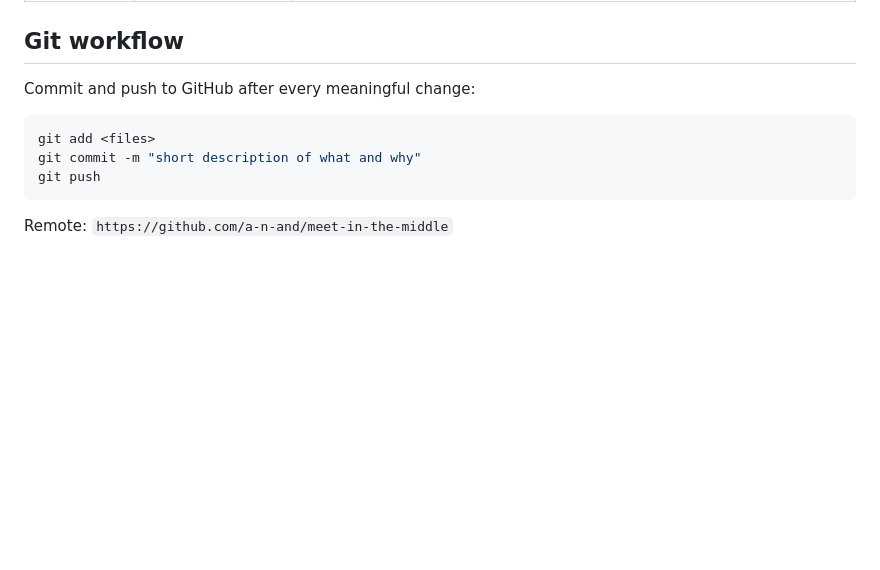
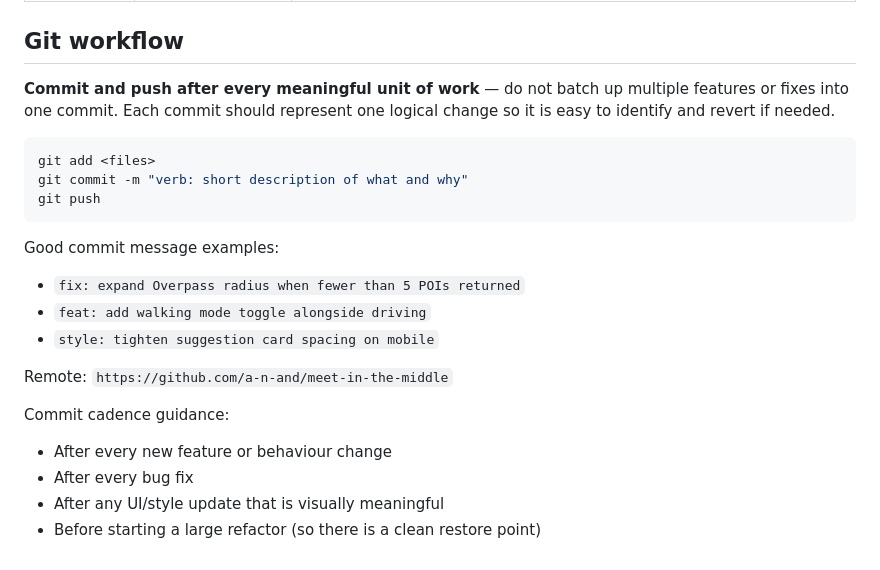
Before and after one commit to a-n-and/meet-in-the-middle, a Markdown page: CLAUDE.md, the part around the change. Rendered like a GitHub page; blank space fills up the shorter version.

Commit message:
docs: enforce frequent commits with clean messages in CLAUDE.md

````diff
--- a/CLAUDE.md
+++ b/CLAUDE.md
@@ -54,12 +54,23 @@ All requests are browser `fetch` — no proxy needed (all three APIs support COR
 
 ## Git workflow
 
-Commit and push to GitHub after every meaningful change:
+**Commit and push after every meaningful unit of work** — do not batch up multiple features or fixes into one commit. Each commit should represent one logical change so it is easy to identify and revert if needed.
 
 ```bash
 git add <files>
-git commit -m "short description of what and why"
+git commit -m "verb: short description of what and why"
 git push
 ```
 
+Good commit message examples:
+- `fix: expand Overpass radius when fewer than 5 POIs returned`
+- `feat: add walking mode toggle alongside driving`
+- `style: tighten suggestion card spacing on mobile`
+
 Remote: `https://github.com/a-n-and/meet-in-the-middle`
+
+Commit cadence guidance:
+- After every new feature or behaviour change
+- After every bug fix
+- After any UI/style update that is visually meaningful
+- Before starting a large refactor (so there is a clean restore point)
````
